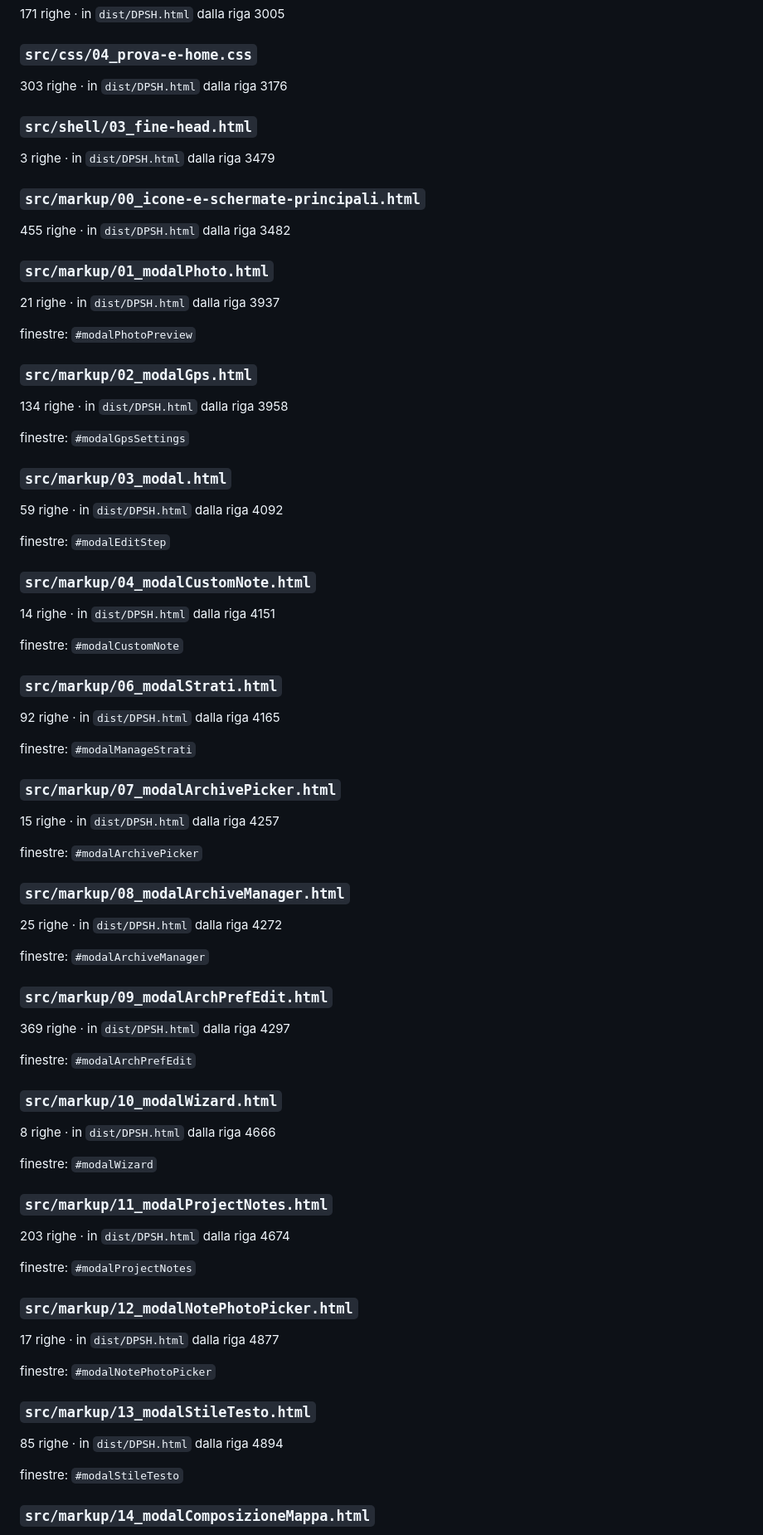
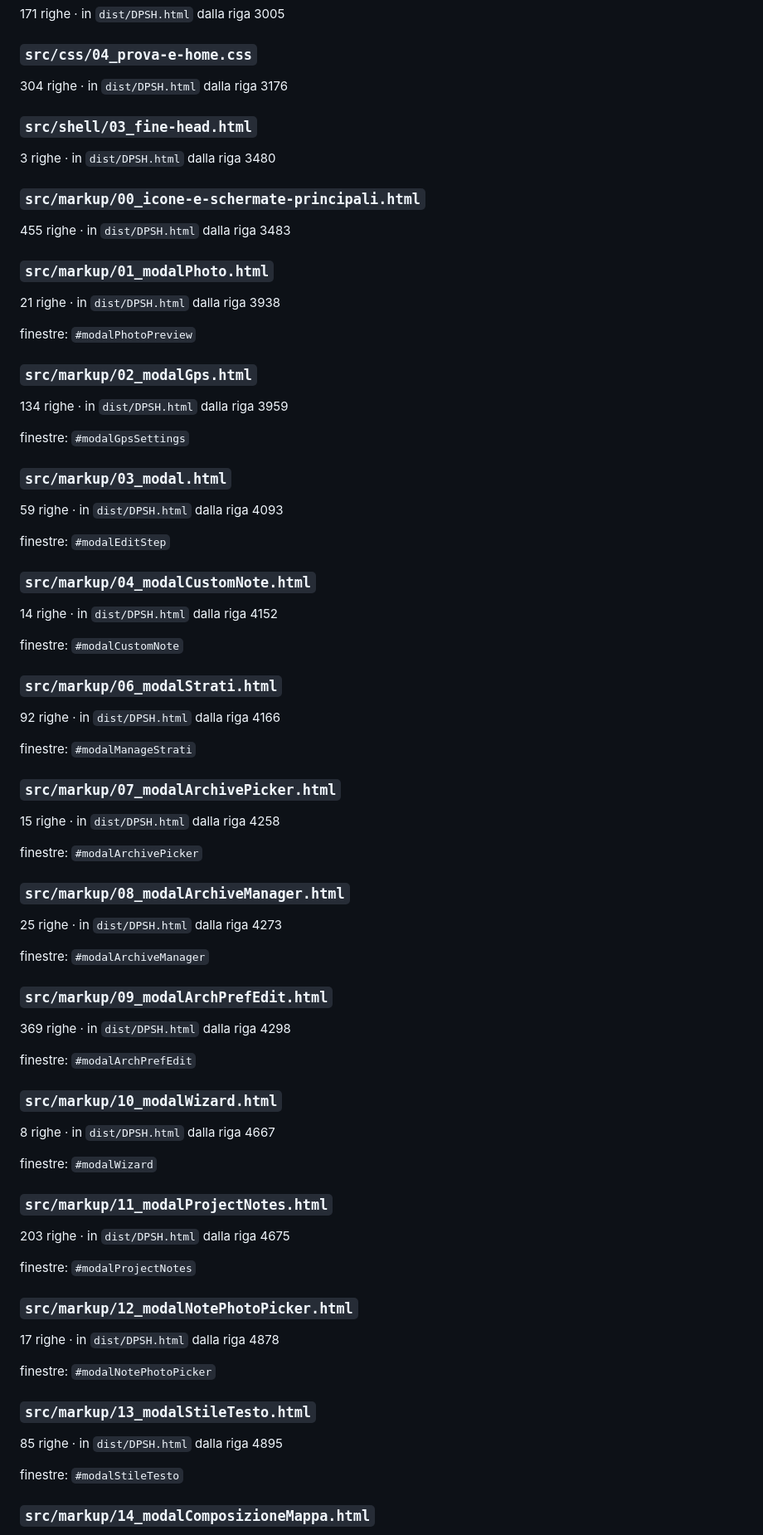
Before and after one commit to ChriBeLe/DPSH_APP, a Markdown page: docs/MAPPA_CODICE.md, the part around one of its changes. Shown at 83% size. GitHub-like rendering.

```diff
--- a/docs/MAPPA_CODICE.md
+++ b/docs/MAPPA_CODICE.md
@@ -26,71 +26,71 @@
 171 righe · in `dist/DPSH.html` dalla riga 3005
 
 ### `src/css/04_prova-e-home.css`
-303 righe · in `dist/DPSH.html` dalla riga 3176
+304 righe · in `dist/DPSH.html` dalla riga 3176
 
 ### `src/shell/03_fine-head.html`
-3 righe · in `dist/DPSH.html` dalla riga 3479
+3 righe · in `dist/DPSH.html` dalla riga 3480
 
 ### `src/markup/00_icone-e-schermate-principali.html`
-455 righe · in `dist/DPSH.html` dalla riga 3482
+455 righe · in `dist/DPSH.html` dalla riga 3483
 
 ### `src/markup/01_modalPhoto.html`
-21 righe · in `dist/DPSH.html` dalla riga 3937
+21 righe · in `dist/DPSH.html` dalla riga 3938
 
 finestre: `#modalPhotoPreview`
 
 ### `src/markup/02_modalGps.html`
-134 righe · in `dist/DPSH.html` dalla riga 3958
+134 righe · in `dist/DPSH.html` dalla riga 3959
 
 finestre: `#modalGpsSettings`
 
 ### `src/markup/03_modal.html`
-59 righe · in `dist/DPSH.html` dalla riga 4092
+59 righe · in `dist/DPSH.html` dalla riga 4093
 
 finestre: `#modalEditStep`
 
 ### `src/markup/04_modalCustomNote.html`
-14 righe · in `dist/DPSH.html` dalla riga 4151
+14 righe · in `dist/DPSH.html` dalla riga 4152
 
 finestre: `#modalCustomNote`
 
 ### `src/markup/06_modalStrati.html`
-92 righe · in `dist/DPSH.html` dalla riga 4165
+92 righe · in `dist/DPSH.html` dalla riga 4166
 
 finestre: `#modalManageStrati`
 
 ### `src/markup/07_modalArchivePicker.html`
-15 righe · in `dist/DPSH.html` dalla riga 4257
+15 righe · in `dist/DPSH.html` dalla riga 4258
 
 finestre: `#modalArchivePicker`
 
 ### `src/markup/08_modalArchiveManager.html`
-25 righe · in `dist/DPSH.html` dalla riga 4272
+25 righe · in `dist/DPSH.html` dalla riga 4273
 
 finestre: `#modalArchiveManager`
 
 ### `src/markup/09_modalArchPrefEdit.html`
-369 righe · in `dist/DPSH.html` dalla riga 4297
+369 righe · in `dist/DPSH.html` dalla riga 4298
 
 finestre: `#modalArchPrefEdit`
 
 ### `src/markup/10_modalWizard.html`
-8 righe · in `dist/DPSH.html` dalla riga 4666
+8 righe · in `dist/DPSH.html` dalla riga 4667
 
 finestre: `#modalWizard`
 
 ### `src/markup/11_modalProjectNotes.html`
-203 righe · in `dist/DPSH.html` dalla riga 4674
+203 righe · in `dist/DPSH.html` dalla riga 4675
 
 finestre: `#modalProjectNotes`
 
 ### `src/markup/12_modalNotePhotoPicker.html`
-17 righe · in `dist/DPSH.html` dalla riga 4877
+17 righe · in `dist/DPSH.html` dalla riga 4878
 
 finestre: `#modalNotePhotoPicker`
 
 ### `src/markup/13_modalStileTesto.html`
-85 righe · in `dist/DPSH.html` dalla riga 4894
+85 righe · in `dist/DPSH.html` dalla riga 4895
 
 finestre: `#modalStileTesto`
 
```
Also changed, not shown: other parts of docs/MAPPA_CODICE.md (+127 -127 lines), docs/PROTOTIPO_PC.md (+0 -1 lines).
